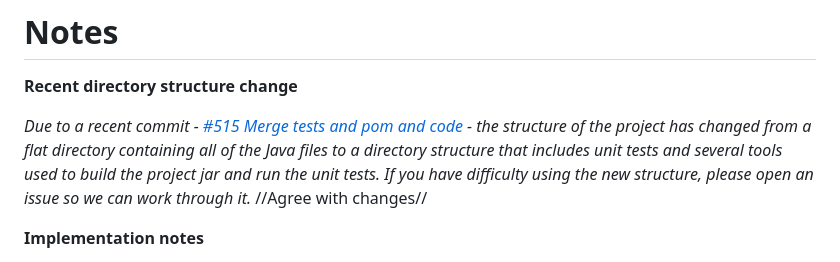
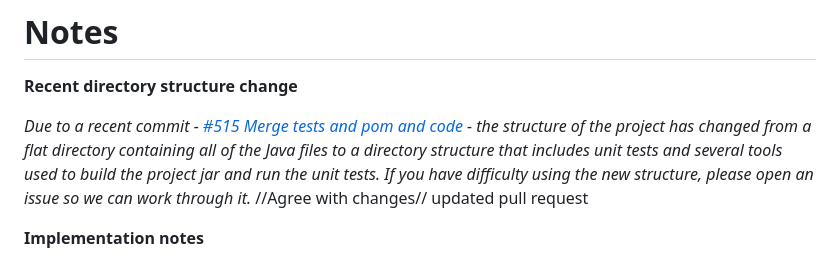
Before and after one commit to stleary/JSON-java, a Markdown page: docs/NOTES.md, the part around the change. GitHub-like rendering.

Commit message:
Updated Notes-v1

```diff
--- a/docs/NOTES.md
+++ b/docs/NOTES.md
@@ -4,6 +4,7 @@
 
 _Due to a recent commit - [#515 Merge tests and pom and code](https://github.com/stleary/JSON-java/pull/515) - the structure of the project has changed from a flat directory containing all of the Java files to a directory structure that includes unit tests and several tools used to build the project jar and run the unit tests. If you have difficulty using the new structure, please open an issue so we can work through it._
 //Agree with changes//
+updated pull request
 
 **Implementation notes**
 
```
